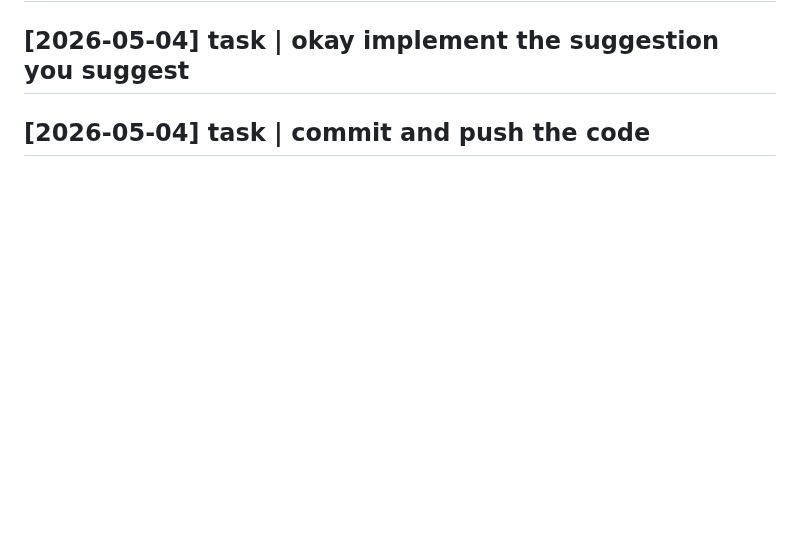
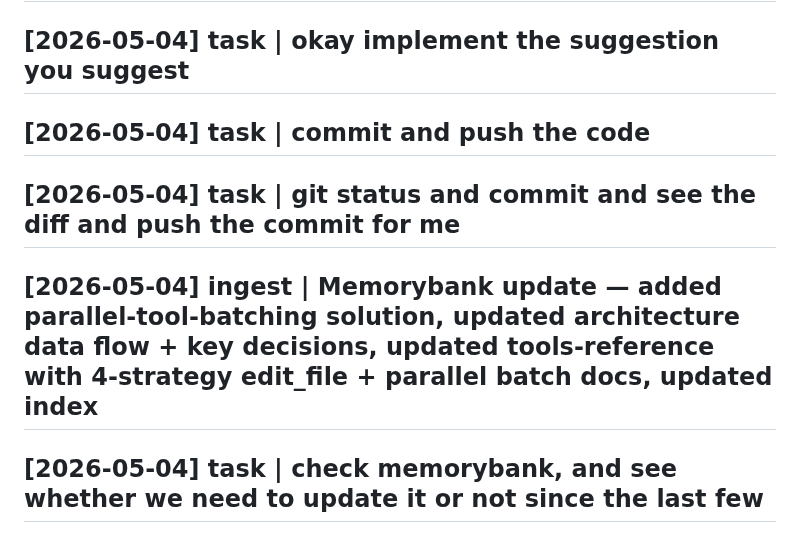
Before and after one commit to hangsiahong/mix-coding-agent, a Markdown page: memorybank/log.md, the part around the change. GitHub-like rendering; blank space fills up the shorter version.

Commit message:
agent: edit log.md

```diff
--- a/memorybank/log.md
+++ b/memorybank/log.md
@@ -80,3 +80,9 @@ Types: `ingest` `query` `lint` `task`
 ## [2026-05-04] task | okay implement the suggestion you suggest
 
 ## [2026-05-04] task | commit and push the code
+
+## [2026-05-04] task | git status and commit and see the diff and push the commit for me
+
+## [2026-05-04] ingest | Memorybank update — added parallel-tool-batching solution, updated architecture data flow + key decisions, updated tools-reference with 4-strategy edit_file + parallel batch docs, updated index
+
+## [2026-05-04] task | check memorybank, and see whether we need to update it or not since the last few
```
